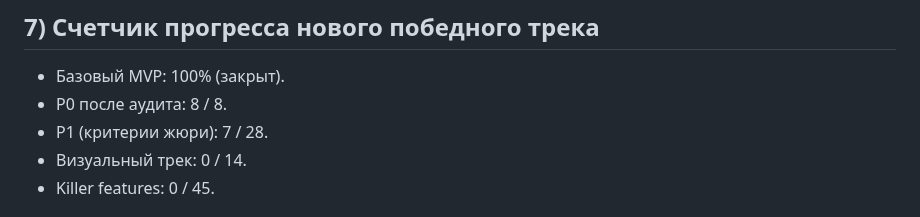
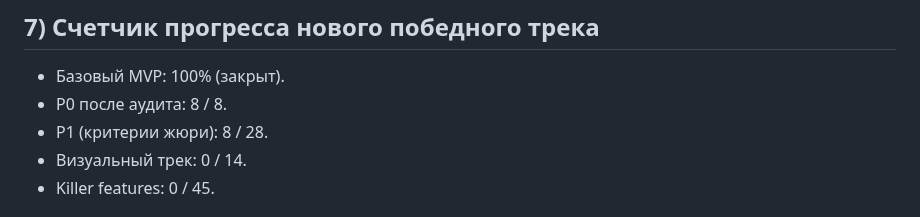
Before and after one commit to kleget/titanit-profdnk-mvp, a Markdown page: docs/TODO.md, the part around one of its changes. GitHub-like rendering.

Commit message:
docs(todo): mark P1-R4 as completed

```diff
--- a/docs/TODO.md
+++ b/docs/TODO.md
@@ -180,7 +180,7 @@
 ## 7) Счетчик прогресса нового победного трека
 - Базовый MVP: 100% (закрыт).
 - P0 после аудита: 8 / 8.
-- P1 (критерии жюри): 7 / 28.
+- P1 (критерии жюри): 8 / 28.
 - Визуальный трек: 0 / 14.
 - Killer features: 0 / 45.
 
```
Also changed, not shown: other parts of docs/TODO.md (+1 -1 lines), docs/PROGRESS.md (+2 -1 lines).
